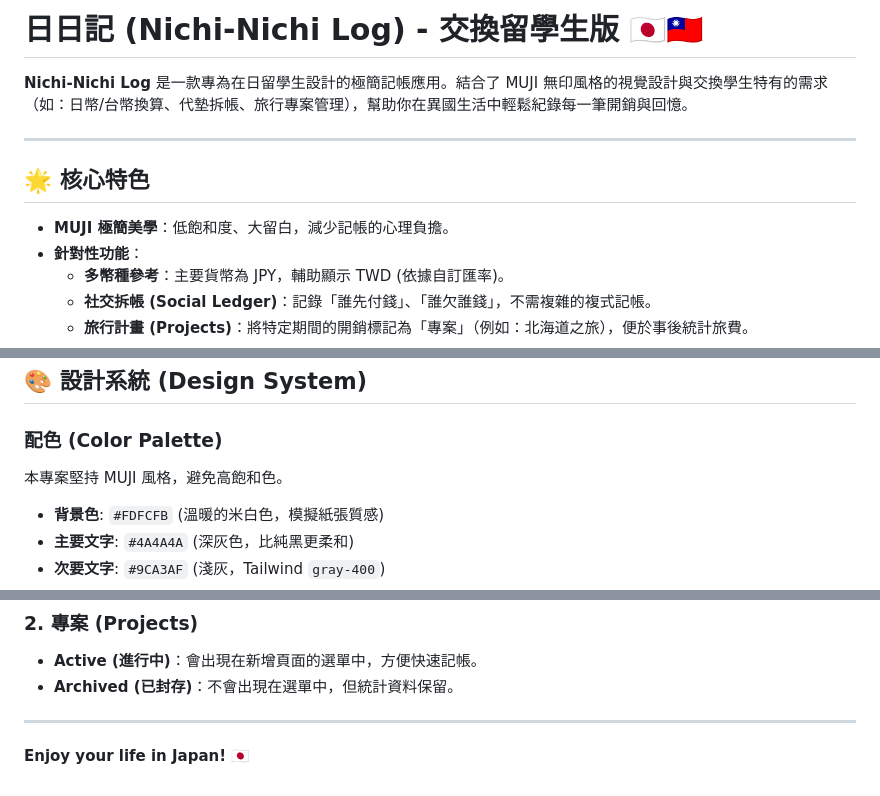
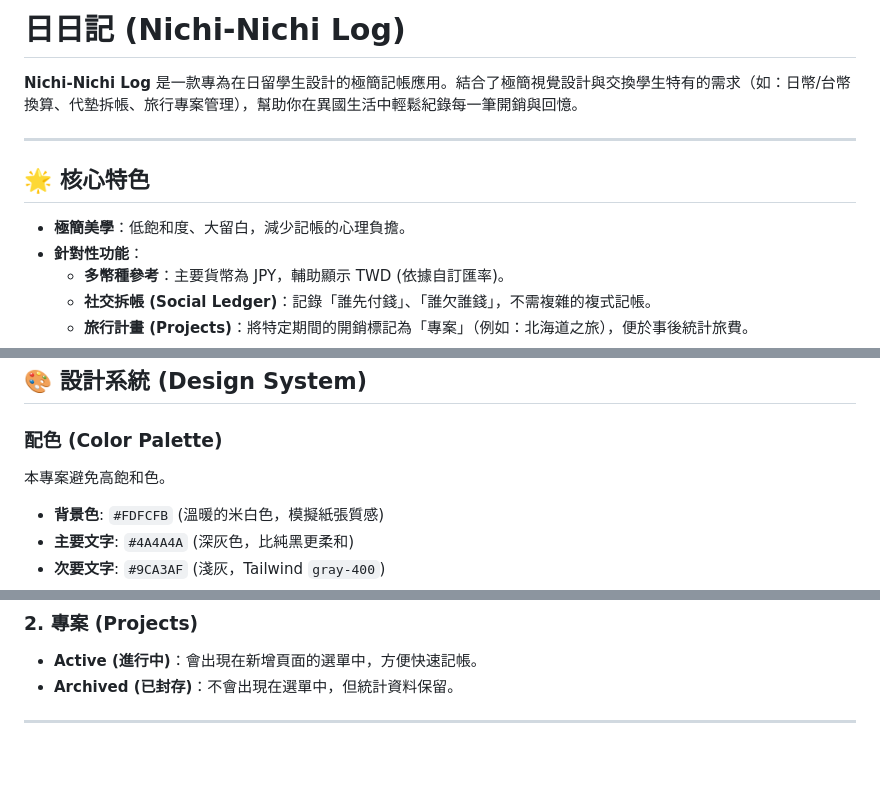
Before and after one commit to keicha2025/jing-record, a Markdown page: README.md, 3 parts joined by grey strips. Drawn GitHub-style; blank space fills up the shorter version.

```diff
--- a/README.md
+++ b/README.md
@@ -1,11 +1,11 @@
-# 日日記 (Nichi-Nichi Log) - 交換留學生版 🇯🇵🇹🇼
+# 日日記 (Nichi-Nichi Log)
 
-**Nichi-Nichi Log** 是一款專為在日留學生設計的極簡記帳應用。結合了 MUJI 無印風格的視覺設計與交換學生特有的需求（如：日幣/台幣換算、代墊拆帳、旅行專案管理），幫助你在異國生活中輕鬆紀錄每一筆開銷與回憶。
+**Nichi-Nichi Log** 是一款專為在日留學生設計的極簡記帳應用。結合了極簡視覺設計與交換學生特有的需求（如：日幣/台幣換算、代墊拆帳、旅行專案管理），幫助你在異國生活中輕鬆紀錄每一筆開銷與回憶。
 
 ---
 
 ## 🌟 核心特色
-- **MUJI 極簡美學**：低飽和度、大留白，減少記帳的心理負擔。
+- **極簡美學**：低飽和度、大留白，減少記帳的心理負擔。
 - **針對性功能**：
   - **多幣種參考**：主要貨幣為 JPY，輔助顯示 TWD (依據自訂匯率)。
   - **社交拆帳 (Social Ledger)**：記錄「誰先付錢」、「誰欠誰錢」，不需複雜的複式記帳。
@@ -111,7 +111,7 @@
 ## 🎨 設計系統 (Design System)
 
 ### 配色 (Color Palette)
-本專案堅持 MUJI 風格，避免高飽和色。
+本專案避免高飽和色。
 - **背景色**: `#FDFCFB` (溫暖的米白色，模擬紙張質感)
 - **主要文字**: `#4A4A4A` (深灰色，比純黑更柔和)
 - **次要文字**: `#9CA3AF` (淺灰，Tailwind `gray-400`)
@@ -140,4 +140,3 @@
 - **Archived (已封存)**：不會出現在選單中，但統計資料保留。
 
 ---
-**Enjoy your life in Japan! 🇯🇵**
```
